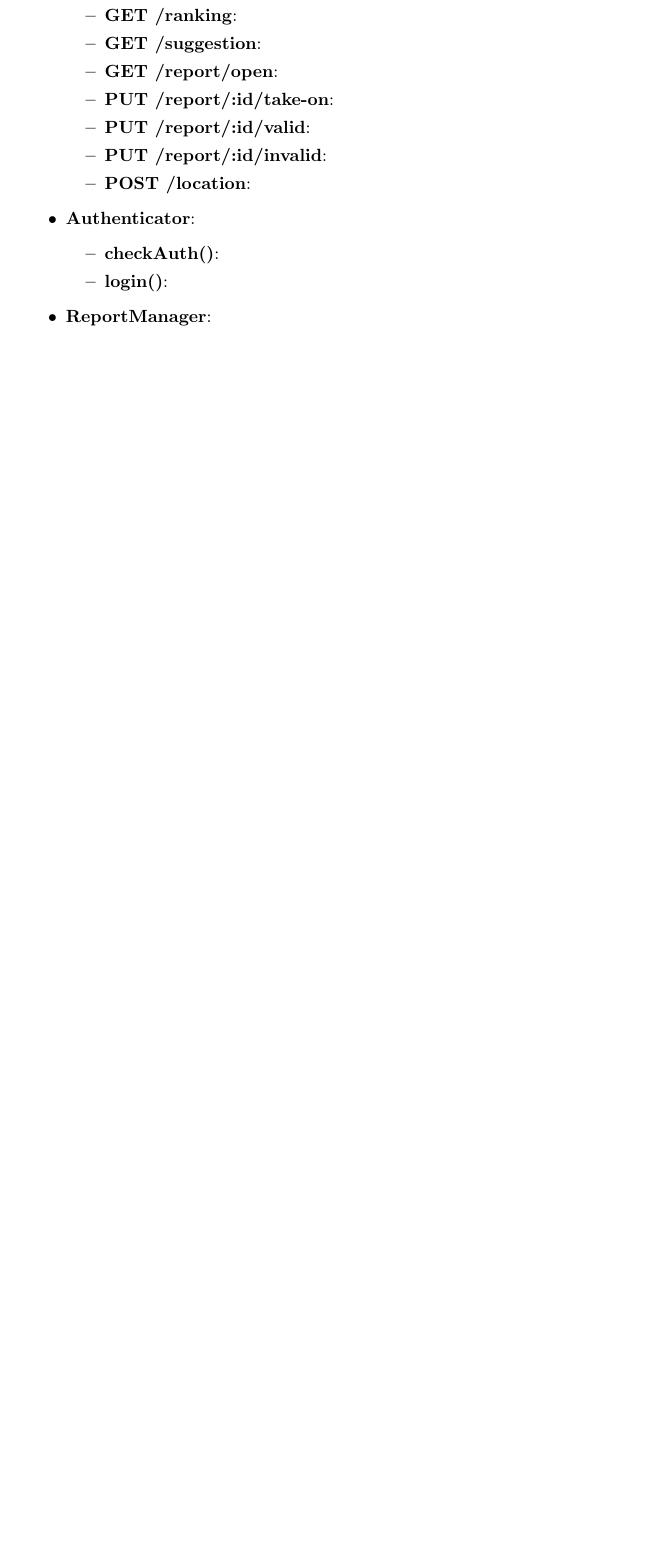
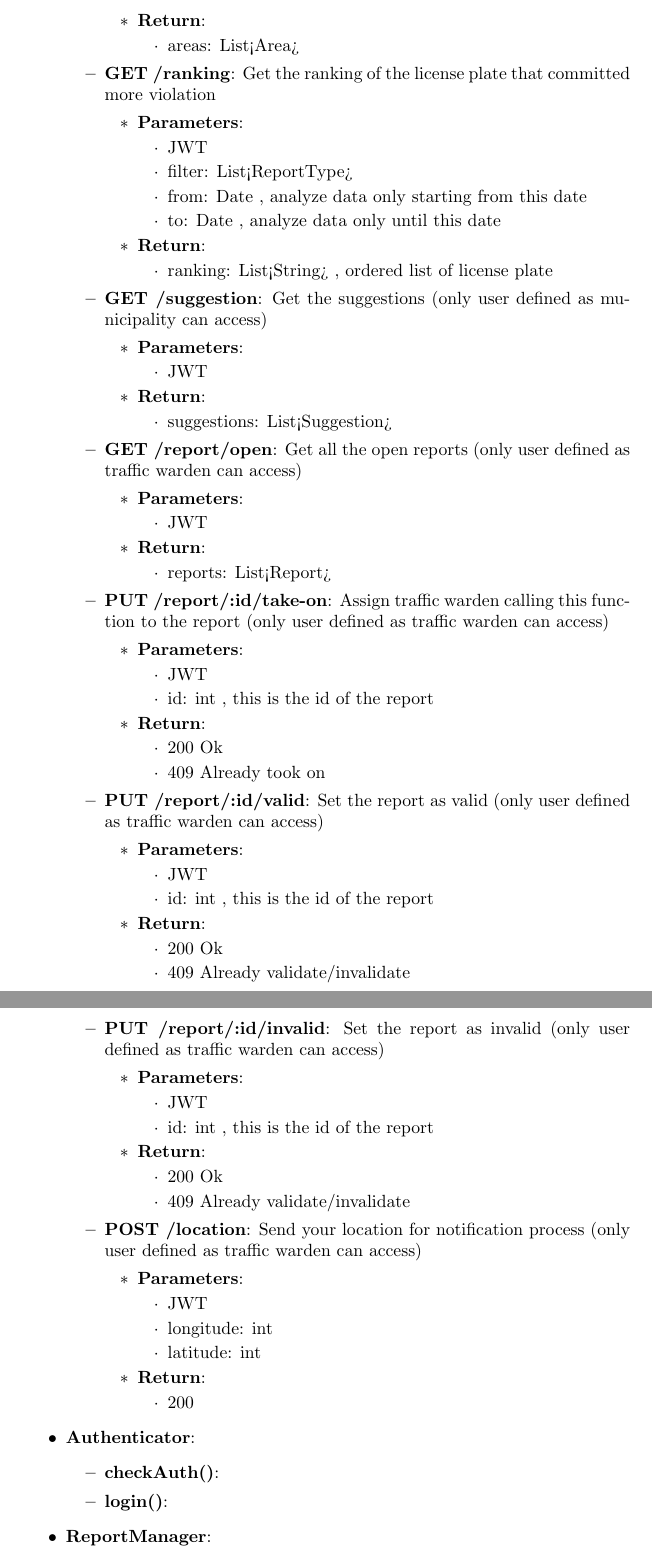
Before and after one commit to f3d0ss/CazzolaDotti-se2, a LaTeX document (DD/DD-SafeStreets.tex): part of page 20 of 30 before the commit and two parts of pages 21 and 22 of 32 after it, the two joined at a grey line, cut at the place of the change, the shorter picture padded with empty space. Compiled offline with pdfLaTeX.

Commit message:
define router interface

```diff
--- a/DD/DD-SafeStreets.tex
+++ b/DD/DD-SafeStreets.tex
@@ -321,10 +379,103 @@ This viewpoint consists of a set of interface specifications for each entity.
+					\item \textbf{Return}:
+						\begin{itemize}
+							\item areas: List<Area>
+						\end{itemize}
+				\end{itemize}
 			\item \textbf{GET /ranking}:
+				Get the ranking of the license plate that committed more violation
+				\begin{itemize}
+					\item \textbf{Parameters}:
+						\begin{itemize}
+							\item JWT
+							\item filter: List<ReportType>
+							\item from: Date , analyze data only starting from this date
+							\item to: Date , analyze data only until this date
+						\end{itemize}
+					\item \textbf{Return}:
+						\begin{itemize}
+							\item ranking: List<String> , ordered list of license plate
+						\end{itemize}
+				\end{itemize}
 			\item \textbf{GET /suggestion}:
+				Get the suggestions (only user defined as municipality can access)
+				\begin{itemize}
+					\item \textbf{Parameters}:
+						\begin{itemize}
+							\item JWT
+						\end{itemize}
+					\item \textbf{Return}:
+						\begin{itemize}
+							\item suggestions: List<Suggestion>
+						\end{itemize}
+				\end{itemize}
 			\item \textbf{GET /report/open}:
+				Get all the open reports (only user defined as traffic warden can access)
+				\begin{itemize}
+					\item \textbf{Parameters}:
+						\begin{itemize}
+							\item JWT
+						\end{itemize}
+					\item \textbf{Return}:
+						\begin{itemize}
+							\item reports: List<Report>
+						\end{itemize}
+				\end{itemize}
 			\item \textbf{PUT /report/:id/take-on}:
+				Assign traffic warden calling this function to the report (only user defined as traffic warden can access)
+				\begin{itemize}
+					\item \textbf{Parameters}:
+						\begin{itemize}
+							\item JWT
+							\item id: int , this is the id of the report
+						\end{itemize}
+					\item \textbf{Return}:
+						\begin{itemize}
+							\item 200 Ok
+							\item 409 Already took on
+						\end{itemize}
+				\end{itemize}
 			\item \textbf{PUT /report/:id/valid}:
+				Set the report as valid (only user defined as traffic warden can access)
+				\begin{itemize}
+					\item \textbf{Parameters}:
+						\begin{itemize}
+							\item JWT
+							\item id: int , this is the id of the report
+						\end{itemize}
+					\item \textbf{Return}:
+						\begin{itemize}
+							\item 200 Ok
+							\item 409 Already validate/invalidate
+						\end{itemize}
+				\end{itemize}
 			\item \textbf{PUT /report/:id/invalid}:
+				Set the report as invalid (only user defined as traffic warden can access)
+				\begin{itemize}
+					\item \textbf{Parameters}:
+						\begin{itemize}
+							\item JWT
+							\item id: int , this is the id of the report
+						\end{itemize}
+					\item \textbf{Return}:
+						\begin{itemize}
+							\item 200 Ok
+							\item 409 Already validate/invalidate
+						\end{itemize}
+				\end{itemize}
 			\item \textbf{POST /location}:
+				Send your location for notification process (only user defined as traffic warden can access)
+				\begin{itemize}
+					\item \textbf{Parameters}:
+						\begin{itemize}
+							\item JWT
+							\item longitude: int
+							\item latitude: int
+						\end{itemize}
+					\item \textbf{Return}:
+						\begin{itemize}
+							\item 200
+						\end{itemize}
+				\end{itemize}
 		\end{itemize}
 	\item \textbf{Authenticator}:
 		\begin{itemize}
```
Also changed, not shown: DD/DD-SafeStreets.tex (58 more changed lines).
